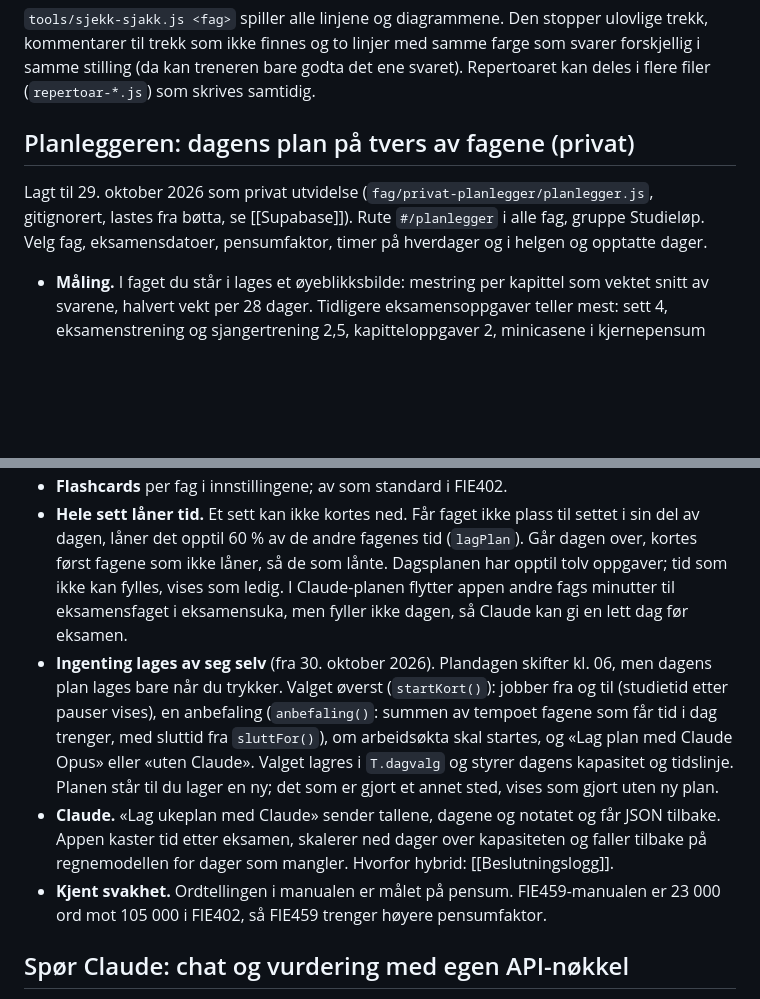
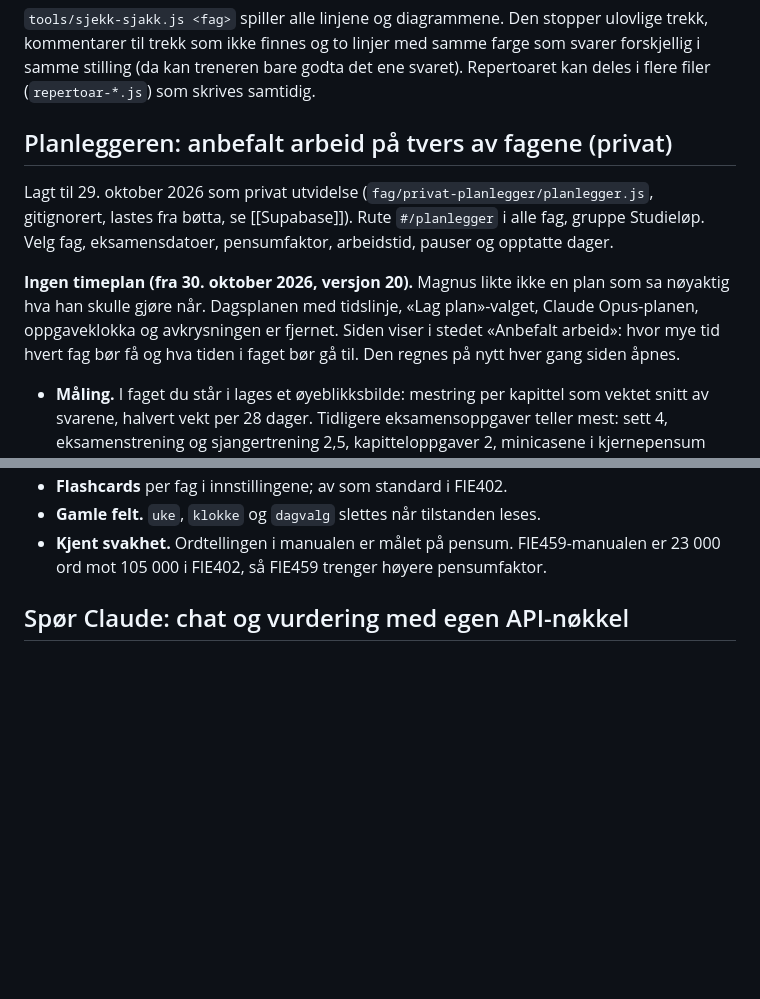
Before and after one commit to magnusafjeld-cpu/SuperEnkelEksamen, a Markdown page: SuperEnkelEksamenHjerne/10 Arkitektur/Moduler og visninger.md, 2 parts joined by grey strips. Drawn GitHub-style; blank space fills up the shorter version.

Commit message:
Hjernen: planleggeren viser anbefalt arbeid i stedet for dagsplan
Co-Authored-By: Claude Opus 5.5 <noreply@anthropic.com>

```diff
--- a/SuperEnkelEksamenHjerne/10 Arkitektur/Moduler og visninger.md
+++ b/SuperEnkelEksamenHjerne/10 Arkitektur/Moduler og visninger.md
@@ -537,12 +537,18 @@ trekk, kommentarer til trekk som ikke finnes og to linjer med samme farge som sv
 forskjellig i samme stilling (da kan treneren bare godta det ene svaret).
 Repertoaret kan deles i flere filer (`repertoar-*.js`) som skrives samtidig.
 
-## Planleggeren: dagens plan på tvers av fagene (privat)
+## Planleggeren: anbefalt arbeid på tvers av fagene (privat)
 
 Lagt til 29. oktober 2026 som privat utvidelse (`fag/privat-planlegger/planlegger.js`,
 gitignorert, lastes fra bøtta, se [[Supabase]]). Rute `#/planlegger` i alle fag,
-gruppe Studieløp. Velg fag, eksamensdatoer, pensumfaktor, timer på hverdager og i
-helgen og opptatte dager.
+gruppe Studieløp. Velg fag, eksamensdatoer, pensumfaktor, arbeidstid, pauser og
+opptatte dager.
+
+**Ingen timeplan (fra 30. oktober 2026, versjon 20).** Magnus likte ikke en plan som
+sa nøyaktig hva han skulle gjøre når. Dagsplanen med tidslinje, «Lag plan»-valget,
+Claude Opus-planen, oppgaveklokka og avkrysningen er fjernet. Siden viser i stedet
+«Anbefalt arbeid»: hvor mye tid hvert fag bør få og hva tiden i faget bør gå til.
+Den regnes på nytt hver gang siden åpnes.
 
 - **Måling.** I faget du står i lages et øyeblikksbilde: mestring per kapittel som
   vektet snitt av svarene, halvert vekt per 28 dager. Tidligere eksamensoppgaver
@@ -642,20 +613,5 @@ helgen og opptatte dager.
 - **Flashcards** per fag i innstillingene; av som standard i FIE402.
-- **Hele sett låner tid.** Et sett kan ikke kortes ned. Får faget ikke plass til
-  settet i sin del av dagen, låner det opptil 60 % av de andre fagenes tid
-  (`lagPlan`). Går dagen over, kortes først fagene som ikke låner, så de som lånte. Dagsplanen har opptil tolv oppgaver; tid som ikke kan fylles, vises
-  som ledig. I Claude-planen flytter appen andre fags minutter til eksamensfaget i
-  eksamensuka, men fyller ikke dagen, så Claude kan gi en lett dag før eksamen.
-- **Ingenting lages av seg selv** (fra 30. oktober 2026). Plandagen skifter kl. 06,
-  men dagens plan lages bare når du trykker. Valget øverst (`startKort()`): jobber
-  fra og til (studietid etter pauser vises), en anbefaling (`anbefaling()`: summen av
-  tempoet fagene som får tid i dag trenger, med sluttid fra `sluttFor()`), om
-  arbeidsøkta skal startes, og «Lag plan med Claude Opus» eller «uten Claude». Valget
-  lagres i `T.dagvalg` og styrer dagens kapasitet og tidslinje. Planen står til du
-  lager en ny; det som er gjort et annet sted, vises som gjort uten ny plan.
-- **Claude.** «Lag ukeplan med Claude» sender tallene, dagene og notatet og får JSON
-  tilbake. Appen kaster tid etter eksamen, skalerer ned dager over kapasiteten og
-  faller tilbake på regnemodellen for dager som mangler. Hvorfor hybrid:
-  [[Beslutningslogg]].
+- **Gamle felt.** `uke`, `klokke` og `dagvalg` slettes når tilstanden leses.
 - **Kjent svakhet.** Ordtellingen i manualen er målet på pensum. FIE459-manualen er
   23 000 ord mot 105 000 i FIE402, så FIE459 trenger høyere pensumfaktor.
 
```
Also changed, not shown: other parts of SuperEnkelEksamenHjerne/10 Arkitektur/Moduler og visninger.md (+33 -68 lines), SuperEnkelEksamenHjerne/00 Prosjekt/Beslutningslogg.md (+12 -1 lines), SuperEnkelEksamenHjerne/00 Prosjekt/Tidslinje.md (+1 -0 lines).
